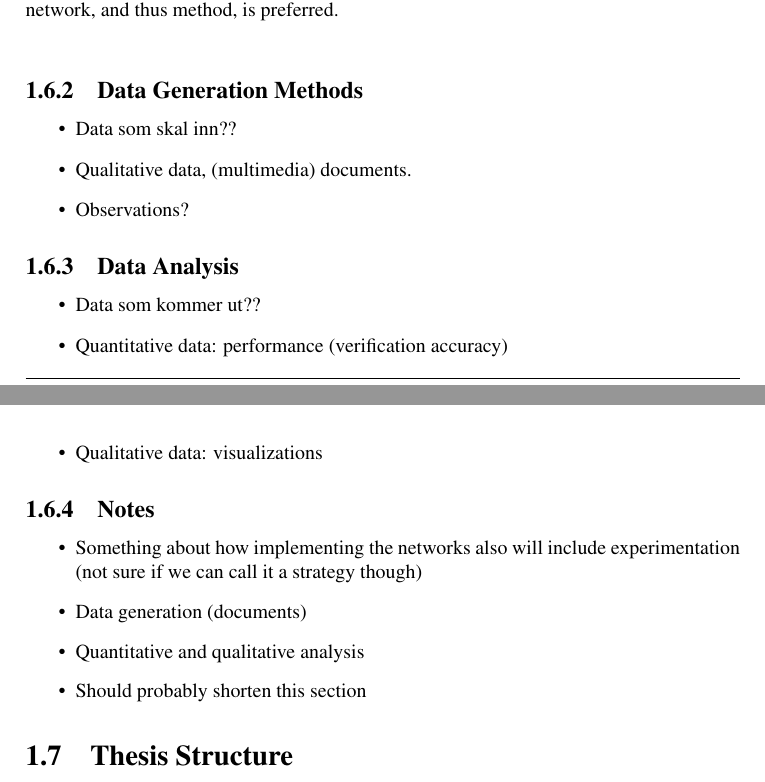
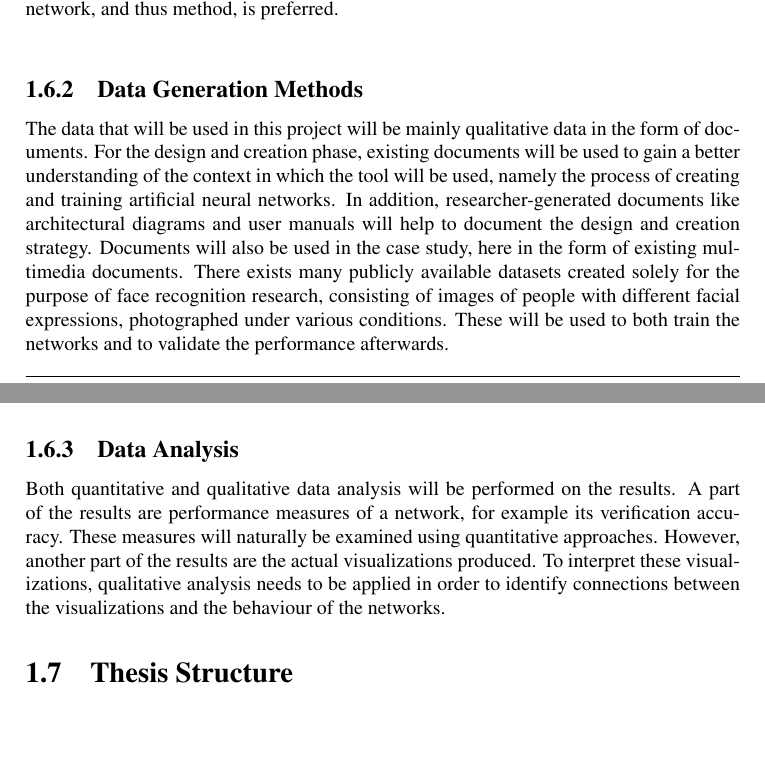
Before and after one commit to anniea/Masters-Thesis, a LaTeX thesis (main.tex, which reads content/chapters/chapter1.tex): two parts of pages 13 and 14 of 30, joined at a grey line, cut so that both start at the same text, the shorter picture padded with empty space. Compiled offline with pdfLaTeX.

Commit message:
Updates from ShareLaTeX

```diff
--- a/content/chapters/chapter1.tex
+++ b/content/chapters/chapter1.tex
@@ -94,27 +94,11 @@ We need to change the existing research questions for the case study since we do
 
 \subsection{Data Generation Methods}
 
-\begin{itemize}
-    \item Data som skal inn??
-    \item Qualitative data, (multimedia) documents.
-    \item Observations?
-\end{itemize}
+The data that will be used in this project will be mainly qualitative data in the form of documents. For the design and creation phase, existing documents will be used to gain a better understanding of the context in which the tool will be used, namely the process of creating and training artificial neural networks. In addition, researcher-generated documents like architectural diagrams and user manuals will help to document the design and creation strategy. Documents will also be used in the case study, here in the form of existing multimedia documents. There exists many publicly available datasets created solely for the purpose of face recognition research, consisting of images of people with different facial expressions, photographed under various conditions. These will be used to both train the networks and to validate the performance afterwards.
 
 \subsection{Data Analysis}
 
-\begin{itemize}
-    \item Data som kommer ut??
-    \item Quantitative data: performance (verification accuracy)
-    \item Qualitative data: visualizations
-\end{itemize}
-
-\subsection{Notes}
-\begin{itemize}
-    \item Something about how implementing the networks also will include experimentation (not sure if we can call it a strategy though)
-    \item Data generation (documents)
-    \item Quantitative and qualitative analysis
-    \item Should probably shorten this section
-\end{itemize}
+Both quantitative and qualitative data analysis will be performed on the results. A part of the results are performance measures of a network, for example its verification accuracy. These measures will naturally be examined using quantitative approaches. However, another part of the results are the actual visualizations produced. To interpret these visualizations, qualitative analysis needs to be applied in order to identify connections between the visualizations and the behaviour of the networks.
 
 \section{Thesis Structure}
 
```
